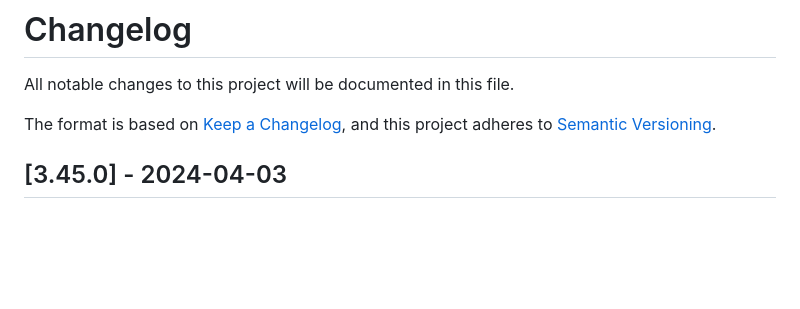
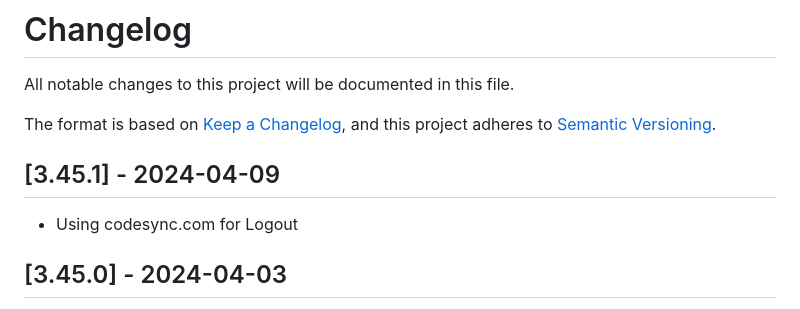
Before and after one commit to codesyncapp/codesync-vs, a Markdown page: CHANGELOG.md, the part around the change. GitHub-like rendering; blank space fills up the shorter version.

Commit message:
CHANGELOG Updated

```diff
--- a/CHANGELOG.md
+++ b/CHANGELOG.md
@@ -3,6 +3,9 @@ All notable changes to this project will be documented in this file.
 
 The format is based on [Keep a Changelog](https://keepachangelog.com/en/1.0.0/),
 and this project adheres to [Semantic Versioning](https://semver.org/spec/v2.0.0.html).
+
+## [3.45.1] - 2024-04-09
+- Using codesync.com for Logout
 
 ## [3.45.0] - 2024-04-03
 - Using codesync.com for Auth instead of localhost browser
```
